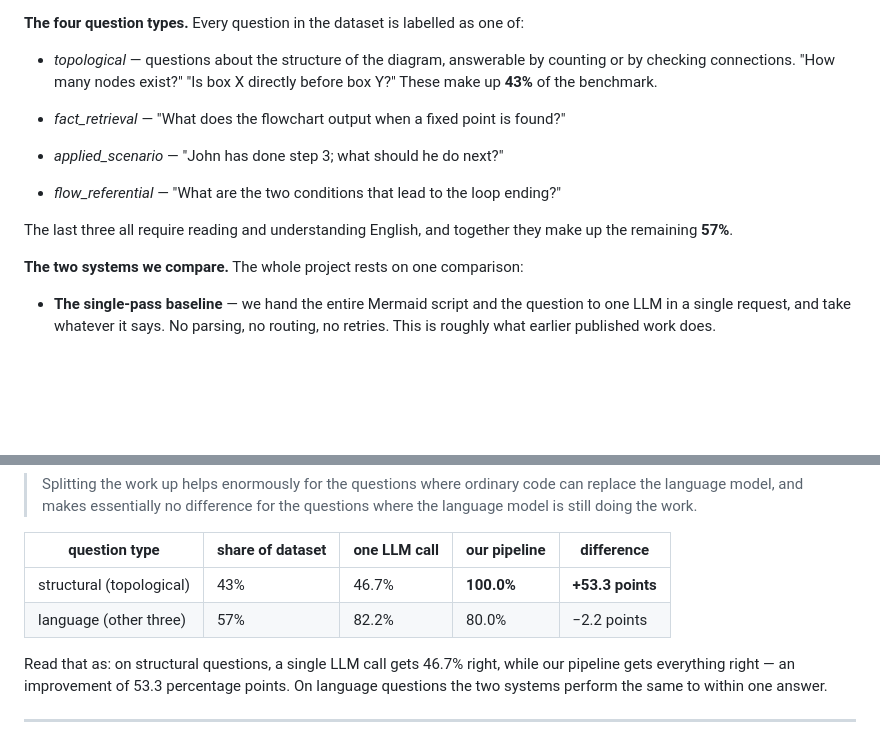
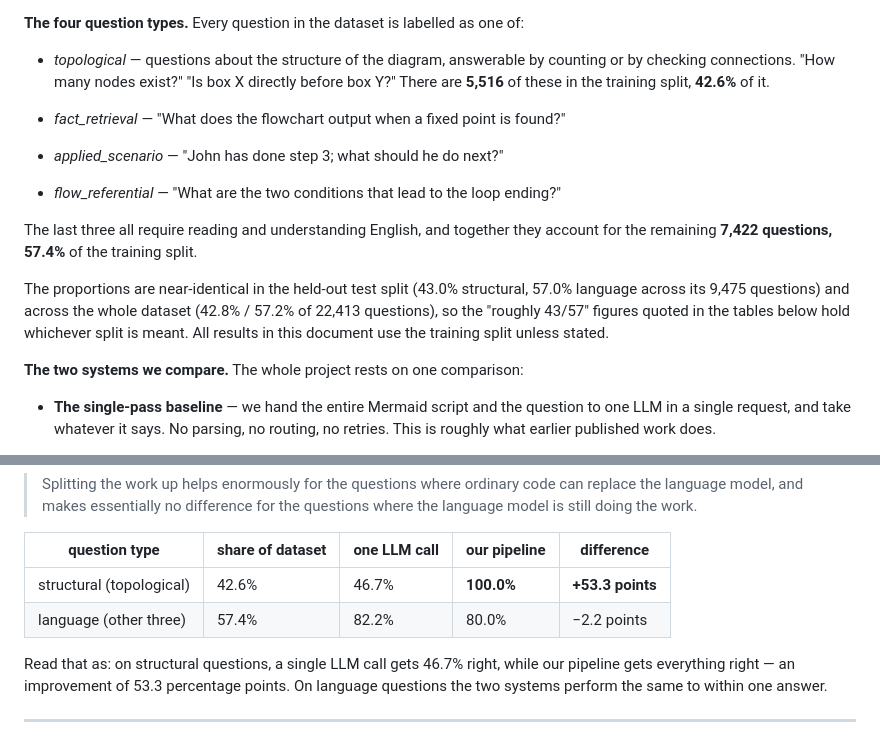
Before and after one commit to PurvajaNarayan/FlowMind, a Markdown page: RESULTS.md, 2 parts joined by grey strips. Drawn GitHub-style; blank space fills up the shorter version.

Commit message:
State which split the 43/57 question-type figures refer to
The document said structural questions are "43% of the benchmark" without saying
which set of questions that is a percentage of. Counted properly:

  train   12,938 questions   5,516 structural (42.6%)   7,422 language (57.4%)
  test     9,475 questions   4,076 structural (43.0%)   5,399 language (57.0%)
  both    22,413 questions           42.8%                     57.2%

So the rounded 43/57 was right for all three, which is why the vagueness went
unnoticed. Now gives the exact counts for the training split -- which is what every
result in the document uses -- and notes that the proportions hold for the test split
and the dataset as a whole, so nothing downstream depends on which was meant.

Co-Authored-By: Claude Opus 5 (1M context) <noreply@anthropic.com>

```diff
--- a/RESULTS.md
+++ b/RESULTS.md
@@ -40,14 +40,20 @@ report results separately for each because they behave differently:
 
 - *topological* — questions about the structure of the diagram, answerable by
   counting or by checking connections. "How many nodes exist?" "Is box X directly
-  before box Y?" These make up **43%** of the benchmark.
+  before box Y?" There are **5,516** of these in the training split, **42.6%** of it.
 
 - *fact_retrieval* — "What does the flowchart output when a fixed point is found?"
 - *applied_scenario* — "John has done step 3; what should he do next?"
 - *flow_referential* — "What are the two conditions that lead to the loop ending?"
 
-The last three all require reading and understanding English, and together they make
-up the remaining **57%**.
+The last three all require reading and understanding English, and together they
+account for the remaining **7,422 questions, 57.4%** of the training split.
+
+The proportions are near-identical in the held-out test split (43.0% structural,
+57.0% language across its 9,475 questions) and across the whole dataset (42.8% /
+57.2% of 22,413 questions), so the "roughly 43/57" figures quoted in the tables below
+hold whichever split is meant. All results in this document use the training split
+unless stated.
 
 **The two systems we compare.** The whole project rests on one comparison:
 
@@ -122,8 +128,8 @@ decision-making actually improves results, and by how much.
 
 | question type | share of dataset | one LLM call | our pipeline | difference |
 |---|---|---|---|---|
-| structural (topological) | 43% | 46.7% | **100.0%** | **+53.3 points** |
-| language (other three) | 57% | 82.2% | 80.0% | −2.2 points |
+| structural (topological) | 42.6% | 46.7% | **100.0%** | **+53.3 points** |
+| language (other three) | 57.4% | 82.2% | 80.0% | −2.2 points |
 
 Read that as: on structural questions, a single LLM call gets 46.7% right, while our
 pipeline gets everything right — an improvement of 53.3 percentage points. On
```
